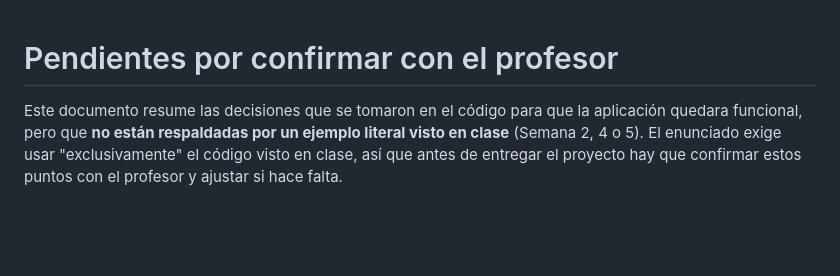
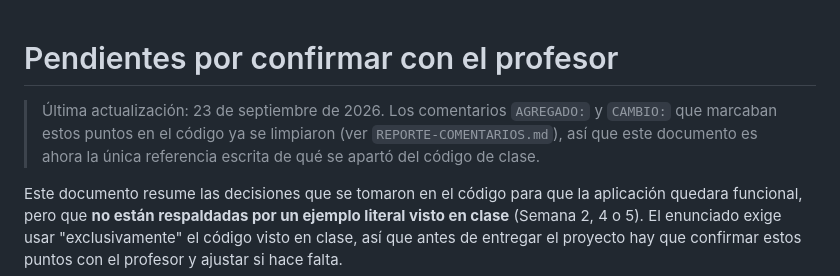
Before and after one commit to DanielVanetti/Proy1DAW, a Markdown page: PENDIENTES.md, the part around one of its changes. GitHub-like rendering; blank space fills up the shorter version.

```diff
--- a/PENDIENTES.md
+++ b/PENDIENTES.md
@@ -1,4 +1,9 @@
 # Pendientes por confirmar con el profesor
+
+> Última actualización: 23 de septiembre de 2026. Los comentarios `AGREGADO:`
+> y `CAMBIO:` que marcaban estos puntos en el código ya se limpiaron (ver
+> `REPORTE-COMENTARIOS.md`), así que este documento es ahora la única
+> referencia escrita de qué se apartó del código de clase.
 
 Este documento resume las decisiones que se tomaron en el código para que la
 aplicación quedara funcional, pero que **no están respaldadas por un ejemplo
```
Also changed, not shown: other parts of PENDIENTES.md (+43 -24 lines).
